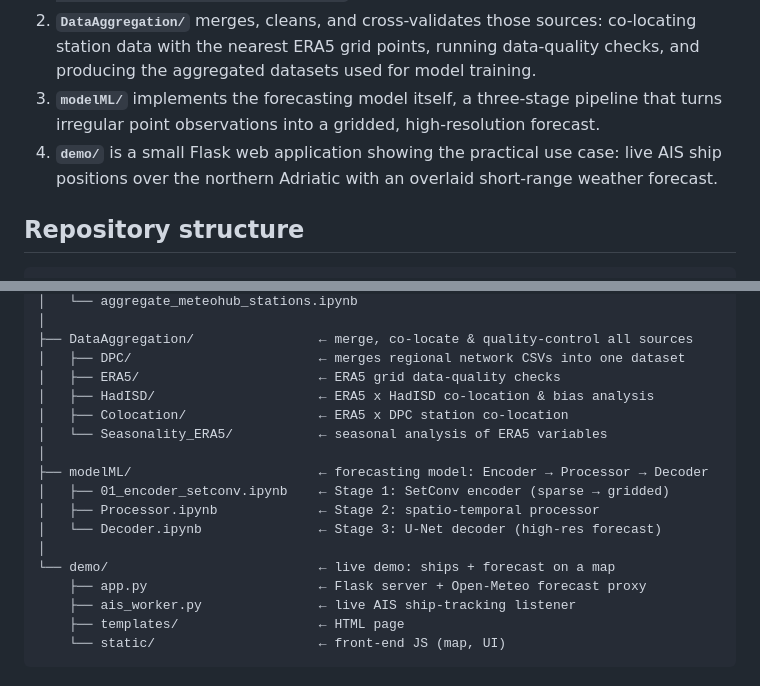
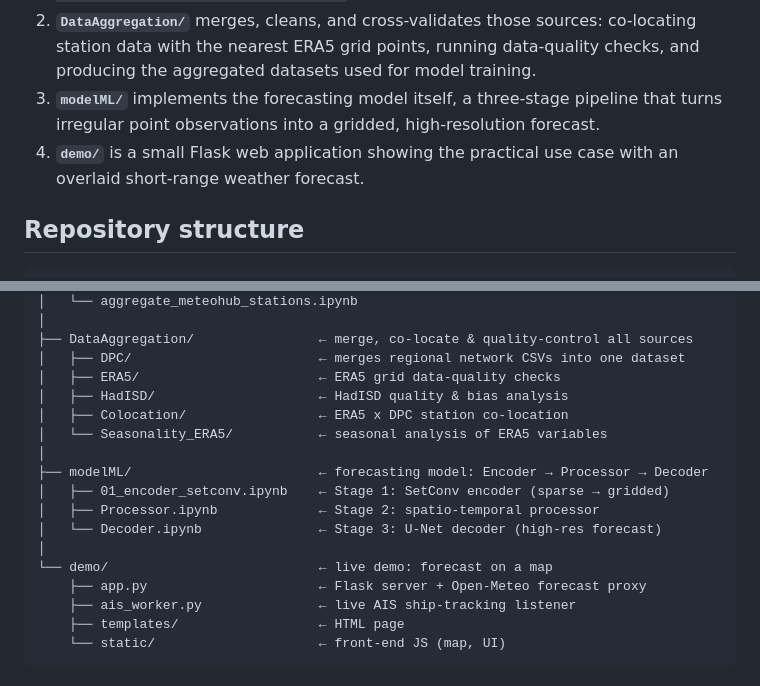
Before and after one commit to galluzzodavide/StormEngine, a Markdown page: README.md, 2 parts joined by grey strips. Drawn GitHub-style.

Commit message:
Update README for clarity and conciseness
Removed redundant information in demo description and clarified HadISD analysis.

```diff
--- a/README.md
+++ b/README.md
@@ -9,7 +9,7 @@ The project collects real-time observations from multiple regional weather netwo
 1. **Collectors** (`ARPAE_emilia/`, `ARPAM_marche/`, `ARPAV_veneto/`, `DPC_friuli/`, `HadISD_Adriatic/`, `MeteoHub_Adriatic/`, `era5_data.py`) pull raw observation/reanalysis data from public sources and normalize it into a common CSV schema (`station_id, sensor_code, dt, value, lat, lon, ...`).
 2. **`DataAggregation/`** merges, cleans, and cross-validates those sources: co-locating station data with the nearest ERA5 grid points, running data-quality checks, and producing the aggregated datasets used for model training.
 3. **`modelML/`** implements the forecasting model itself, a three-stage pipeline that turns irregular point observations into a gridded, high-resolution forecast.
-4. **`demo/`** is a small Flask web application showing the practical use case: live AIS ship positions over the northern Adriatic with an overlaid short-range weather forecast.
+4. **`demo/`** is a small Flask web application showing the practical use case with an overlaid short-range weather forecast.
 
 ## Repository structure
 
@@ -47,7 +47,7 @@ StormEngine/
 ├── DataAggregation/                ← merge, co-locate & quality-control all sources
 │   ├── DPC/                        ← merges regional network CSVs into one dataset
 │   ├── ERA5/                       ← ERA5 grid data-quality checks
-│   ├── HadISD/                     ← ERA5 x HadISD co-location & bias analysis
+│   ├── HadISD/                     ← HadISD quality & bias analysis
 │   ├── Colocation/                 ← ERA5 x DPC station co-location
 │   └── Seasonality_ERA5/           ← seasonal analysis of ERA5 variables
 │
@@ -56,7 +56,7 @@ StormEngine/
 │   ├── Processor.ipynb             ← Stage 2: spatio-temporal processor
 │   └── Decoder.ipynb               ← Stage 3: U-Net decoder (high-res forecast)
 │
-└── demo/                           ← live demo: ships + forecast on a map
+└── demo/                           ← live demo: forecast on a map
     ├── app.py                      ← Flask server + Open-Meteo forecast proxy
     ├── ais_worker.py               ← live AIS ship-tracking listener
     ├── templates/                  ← HTML page
```
